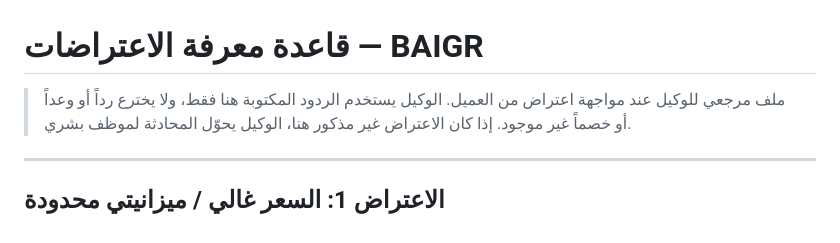
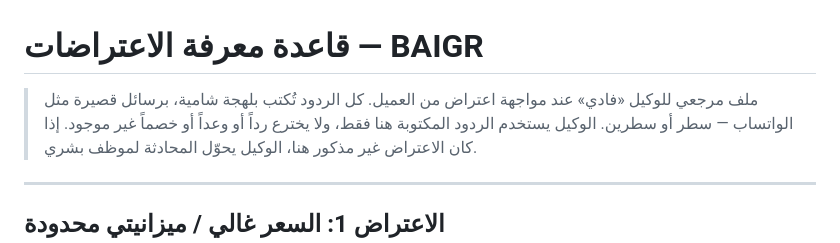
Before and after one commit to amjad11555/baiger-aa, a Markdown page: knowledge/objections.md, the part around the change. Drawn GitHub-style.

```diff
--- a/knowledge/objections.md
+++ b/knowledge/objections.md
@@ -1,6 +1,7 @@
 # قاعدة معرفة الاعتراضات — BAIGR
 
-> ملف مرجعي للوكيل عند مواجهة اعتراض من العميل.
+> ملف مرجعي للوكيل «فادي» عند مواجهة اعتراض من العميل.
+> كل الردود تُكتب بلهجة شامية، برسائل قصيرة مثل الواتساب — سطر أو سطرين.
 > الوكيل يستخدم الردود المكتوبة هنا فقط، ولا يخترع رداً أو وعداً أو خصماً غير موجود.
 > إذا كان الاعتراض غير مذكور هنا، الوكيل يحوّل المحادثة لموظف بشري.
 
```
Also changed, not shown: knowledge/services.md (+37 -1 lines).
